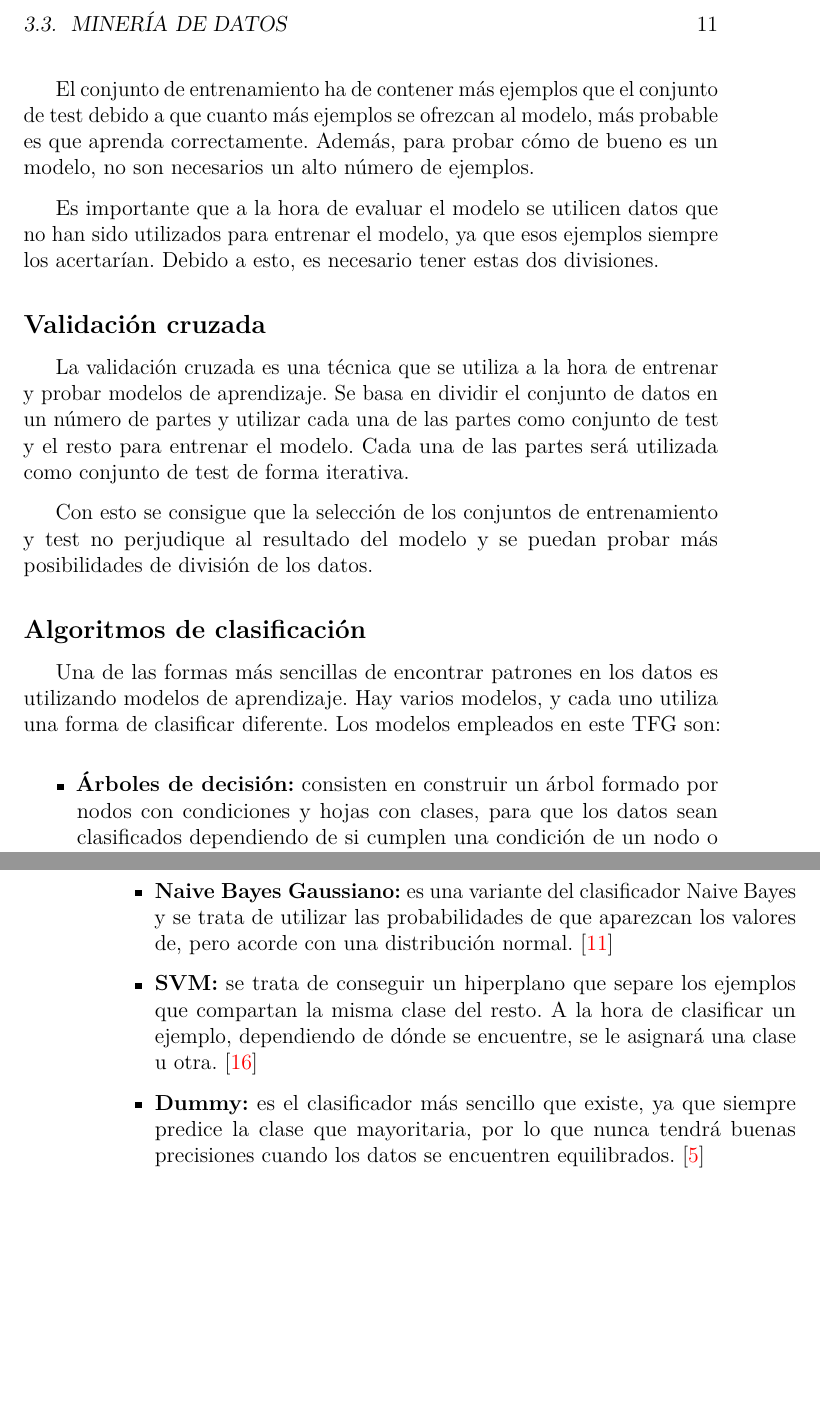
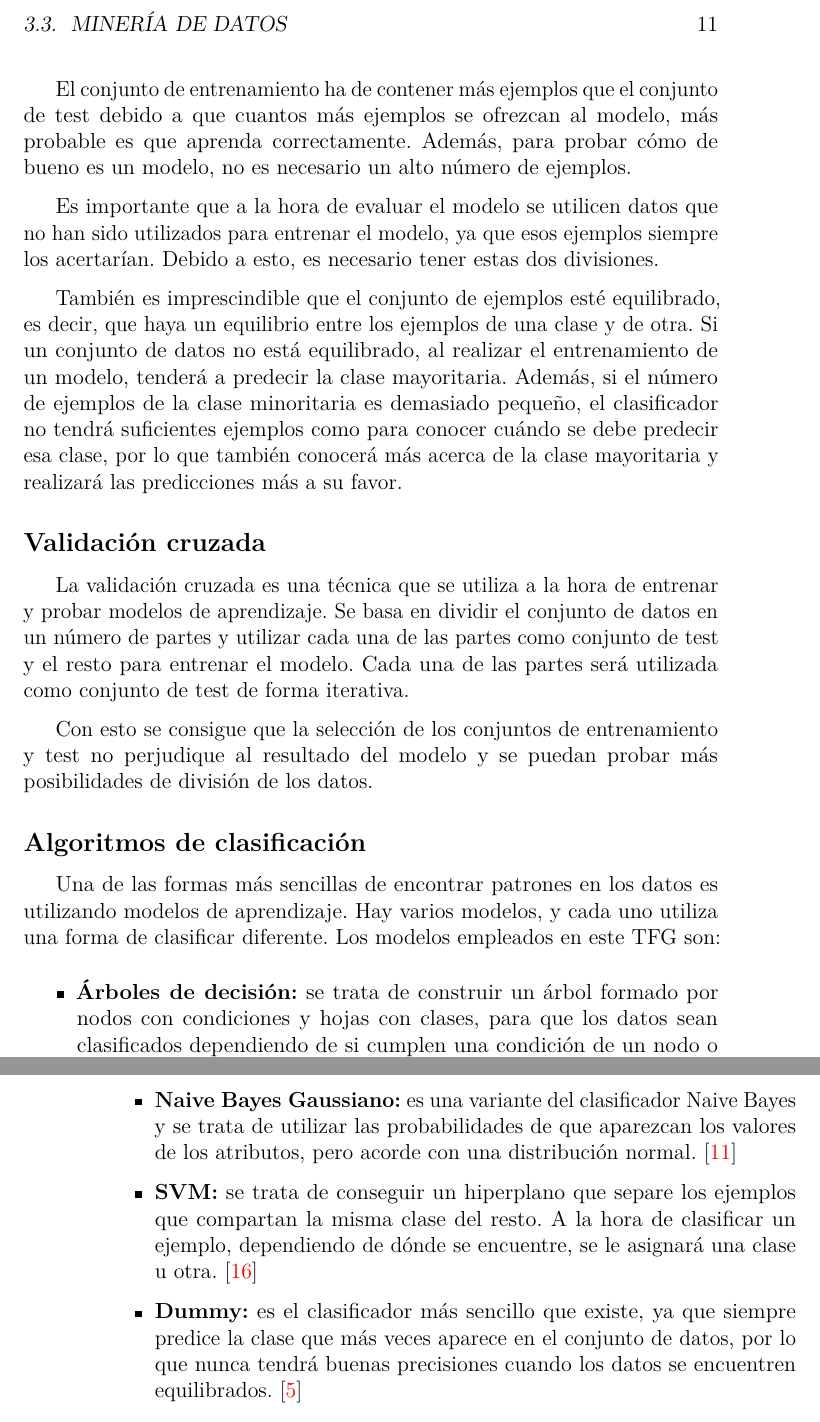
Before and after one commit to xam1002/TFG_Deteccion_Parkinson, a LaTeX book (doc/memoria.tex, which reads doc/tex/3_Conceptos_teoricos.tex): two parts of pages 23 and 24 of 62, joined at a grey line, cut so that both start at the same text, the shorter picture padded with empty space. Compiled offline with pdfLaTeX.

Commit message:
Update 3_Conceptos_teoricos.tex

```diff
--- a/doc/tex/3_Conceptos_teoricos.tex
+++ b/doc/tex/3_Conceptos_teoricos.tex
@@ -102,24 +102,26 @@ Los clasificadores se utilizan realizando una separación del conjunto total de
 \end{itemize}
 
-El conjunto de entrenamiento ha de contener más ejemplos que el conjunto de test debido a que cuanto más ejemplos se ofrezcan al modelo, más probable es que aprenda correctamente. Además, para probar cómo de bueno es un modelo, no son necesarios un alto número de ejemplos.
+El conjunto de entrenamiento ha de contener más ejemplos que el conjunto de test debido a que cuantos más ejemplos se ofrezcan al modelo, más probable es que aprenda correctamente. Además, para probar cómo de bueno es un modelo, no es necesario un alto número de ejemplos.
 
 Es importante que a la hora de evaluar el modelo se utilicen datos que no han sido utilizados para entrenar el modelo, ya que esos ejemplos siempre los acertarían. Debido a esto, es necesario tener estas dos divisiones.
+
+También es imprescindible que el conjunto de ejemplos esté equilibrado, es decir, que haya un equilibrio entre los ejemplos de una clase y de otra. Si un conjunto de datos no está equilibrado, al realizar el entrenamiento de un modelo, tenderá a predecir la clase mayoritaria. Además, si el número de ejemplos de la clase minoritaria es demasiado pequeño, el clasificador no tendrá suficientes ejemplos como para conocer cuándo se debe predecir esa clase, por lo que también conocerá más acerca de la clase mayoritaria y realizará las predicciones más a su favor.
 
 \subsection{Validación cruzada}
 La validación cruzada es una técnica que se utiliza a la hora de entrenar y probar modelos de aprendizaje. Se basa en dividir el conjunto de datos en un número de partes y utilizar cada una de las partes como conjunto de test y el resto para entrenar el modelo. Cada una de las partes será utilizada como conjunto de test de forma iterativa.
 
 Con esto se consigue que la selección de los conjuntos de entrenamiento y test no perjudique al resultado del modelo y se puedan probar más posibilidades de división de los datos.
 
-\subsection{Algoritmos de clasificación}
+\subsection{Algoritmos de clasificación} \label{clasificadores}
 Una de las formas más sencillas de encontrar patrones en los datos es utilizando modelos de aprendizaje. Hay varios modelos, y cada uno utiliza una forma de clasificar diferente. Los modelos empleados en este TFG son:
 \begin{itemize}
-	\item \textbf{Árboles de decisión:} consisten en construir un árbol formado por nodos con condiciones y hojas con clases, para que los datos sean clasificados dependiendo de si cumplen una condición de un nodo o no.~\cite{arbol_decision}
+	\item \textbf{Árboles de decisión:} se trata de construir un árbol formado por nodos con condiciones y hojas con clases, para que los datos sean clasificados dependiendo de si cumplen una condición de un nodo o no.~\cite{arbol_decision}
 	\item \textbf{Random Forest:} se trata de clasificar los ejemplos utilizando varios árboles de decisión. Estos árboles se construyen utilizando un subconjunto del conjunto total de datos de entrenamiento. Cada árbol predecirá una clase, y la más frecuente será la que se le asigne al atributo.~\cite{random_forest}
-	\item \textbf{k-Nearest Neighbors:} se trata de obtener la clase de los vecinos más cercanos al ejemplo que se trata de clasificar. En este clasificador, no hay un paso previo de entrenamiento, sino que se realiza la predicción utilizando el conjunto de entrenamiento original.~\cite{knn}
+	\item \textbf{k-Nearest Neighbors:} se trata de obtener la clase mayoritaria de los $k$ vecinos más cercanos al ejemplo que se trata de clasificar. En este clasificador, no hay un paso previo de entrenamiento, sino que se realiza la predicción utilizando el conjunto de entrenamiento original.~\cite{knn}
 	\item \textbf{Naive Bayes:} se trata de calcular la frecuencia de aparición de los valores de cada característica para poder realizar una clasificación. Esto haría que un ejemplo con ciertos valores se le asigne una clase debido a la probabilidad de aparición de sus valores.~\cite{naive_bayes}
-	\item \textbf{Naive Bayes Gaussiano:} es una variante del clasificador Naive Bayes y se trata de utilizar las probabilidades de que aparezcan los valores de, pero acorde con una distribución normal.~\cite{naive_bayes_g}
+	\item \textbf{Naive Bayes Gaussiano:} es una variante del clasificador Naive Bayes y se trata de utilizar las probabilidades de que aparezcan los valores de los atributos, pero acorde con una distribución normal.~\cite{naive_bayes_g}
 	\item \textbf{SVM:} se trata de conseguir un hiperplano que separe los ejemplos que compartan la misma clase del resto. A la hora de clasificar un ejemplo, dependiendo de dónde se encuentre, se le asignará una clase u otra.~\cite{svm}
-	\item \textbf{Dummy:} es el clasificador más sencillo que existe, ya que siempre predice la clase que mayoritaria, por lo que nunca tendrá buenas precisiones cuando los datos se encuentren equilibrados.~\cite{dummy}
+	\item \textbf{Dummy:} es el clasificador más sencillo que existe, ya que siempre predice la clase que más veces aparece en el conjunto de datos, por lo que nunca tendrá buenas precisiones cuando los datos se encuentren equilibrados.~\cite{dummy}
 \end{itemize}
 
 \section{Evaluación de los resultados}
```
Also changed, not shown: doc/tex/3_Conceptos_teoricos.tex (10 more changed lines).
